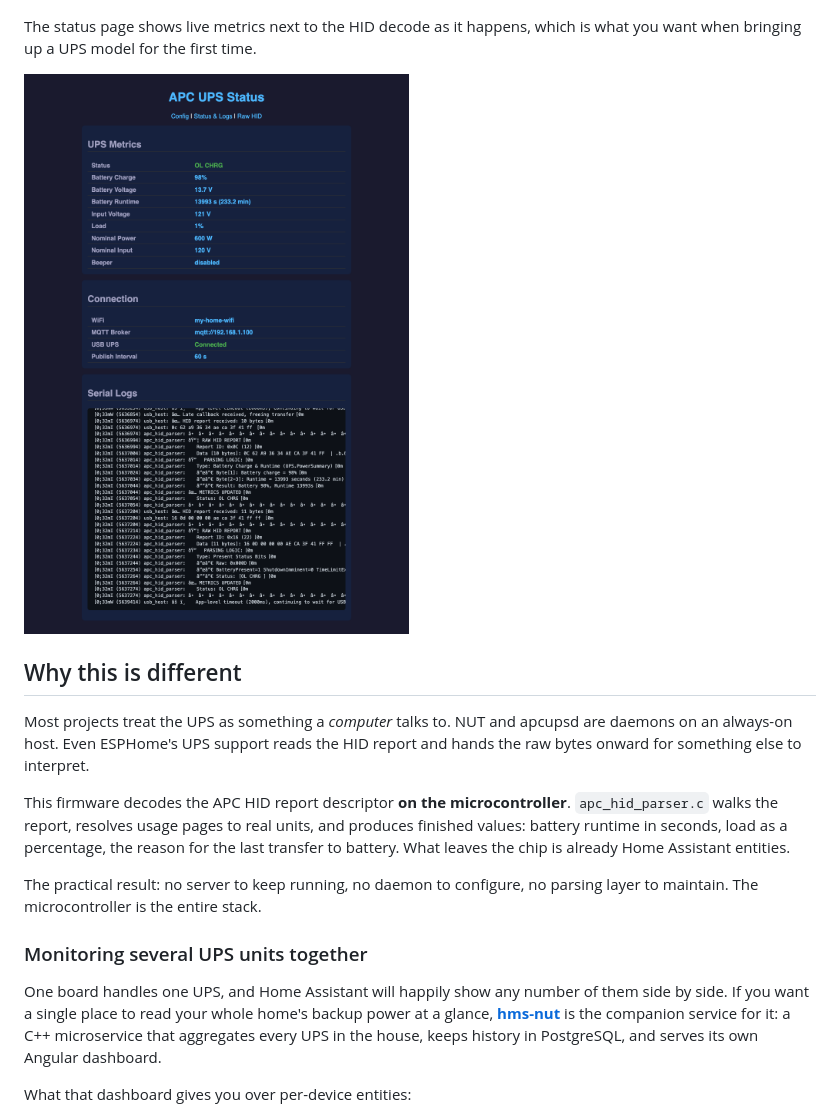
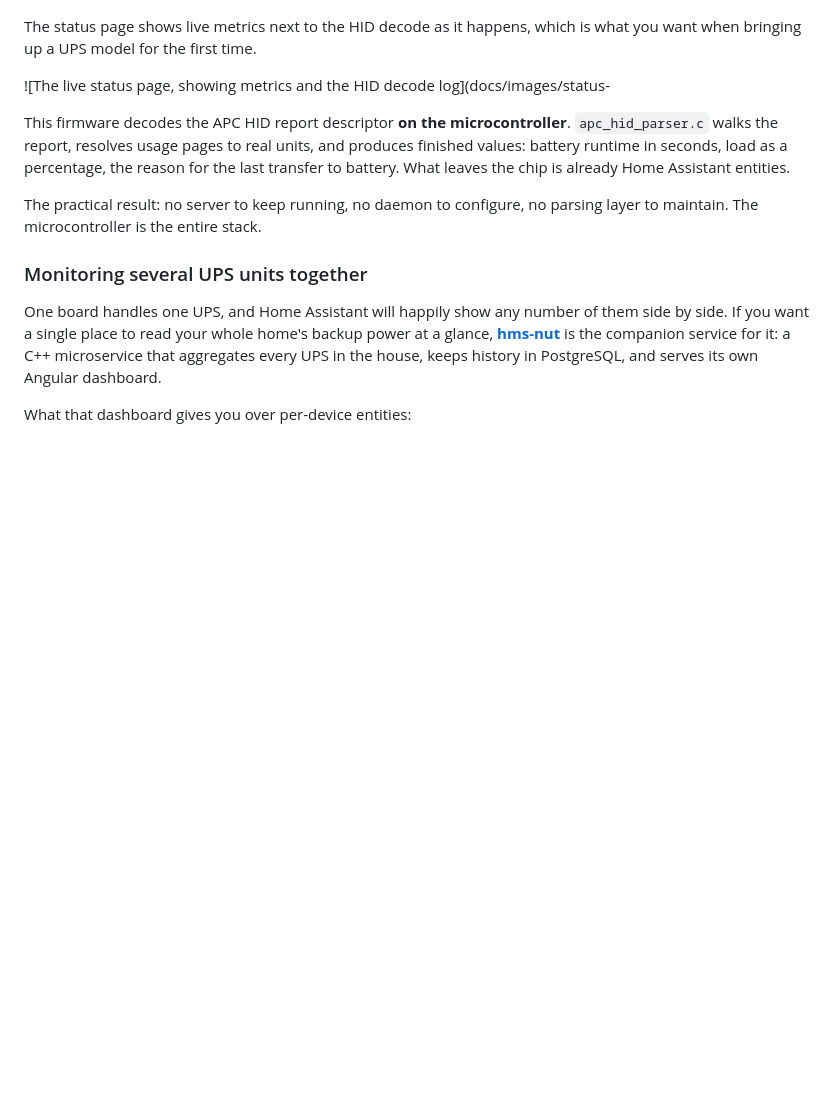
Before and after one commit to hms-homelab/hms-esp-apc, a Markdown page: README.md, the part around the change. Drawn GitHub-style; blank space fills up the shorter version.

```diff
--- a/README.md
+++ b/README.md
@@ -18,11 +18,8 @@ Everything is configurable from the board itself in a browser: WiFi, MQTT, publi
 
 The status page shows live metrics next to the HID decode as it happens, which is what you want when bringing up a UPS model for the first time.
 
-![The live status page, showing metrics and the HID decode log](docs/images/status-page.png)
+![The live status page, showing metrics and the HID decode log](docs/images/status-
 
-## Why this is different
-
-Most projects treat the UPS as something a *computer* talks to. NUT and apcupsd are daemons on an always-on host. Even ESPHome's UPS support reads the HID report and hands the raw bytes onward for something else to interpret.
 
 This firmware decodes the APC HID report descriptor **on the microcontroller**. `apc_hid_parser.c` walks the report, resolves usage pages to real units, and produces finished values: battery runtime in seconds, load as a percentage, the reason for the last transfer to battery. What leaves the chip is already Home Assistant entities.
 
```
